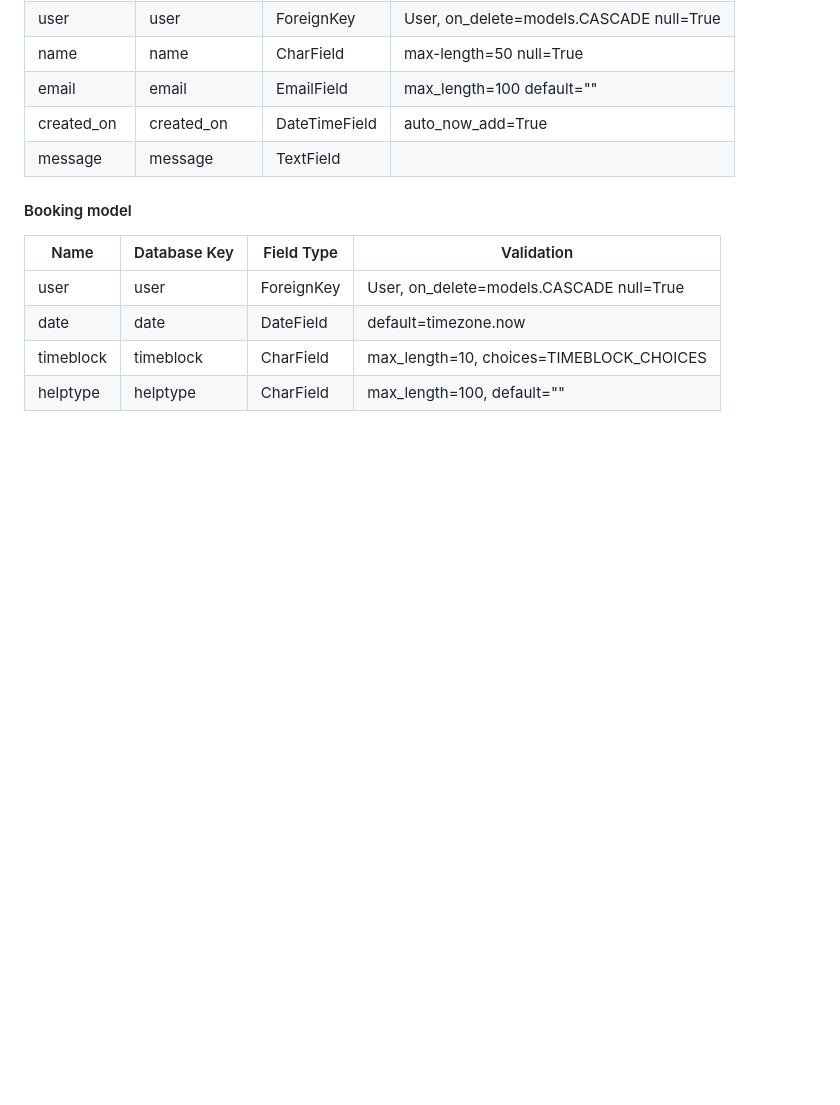
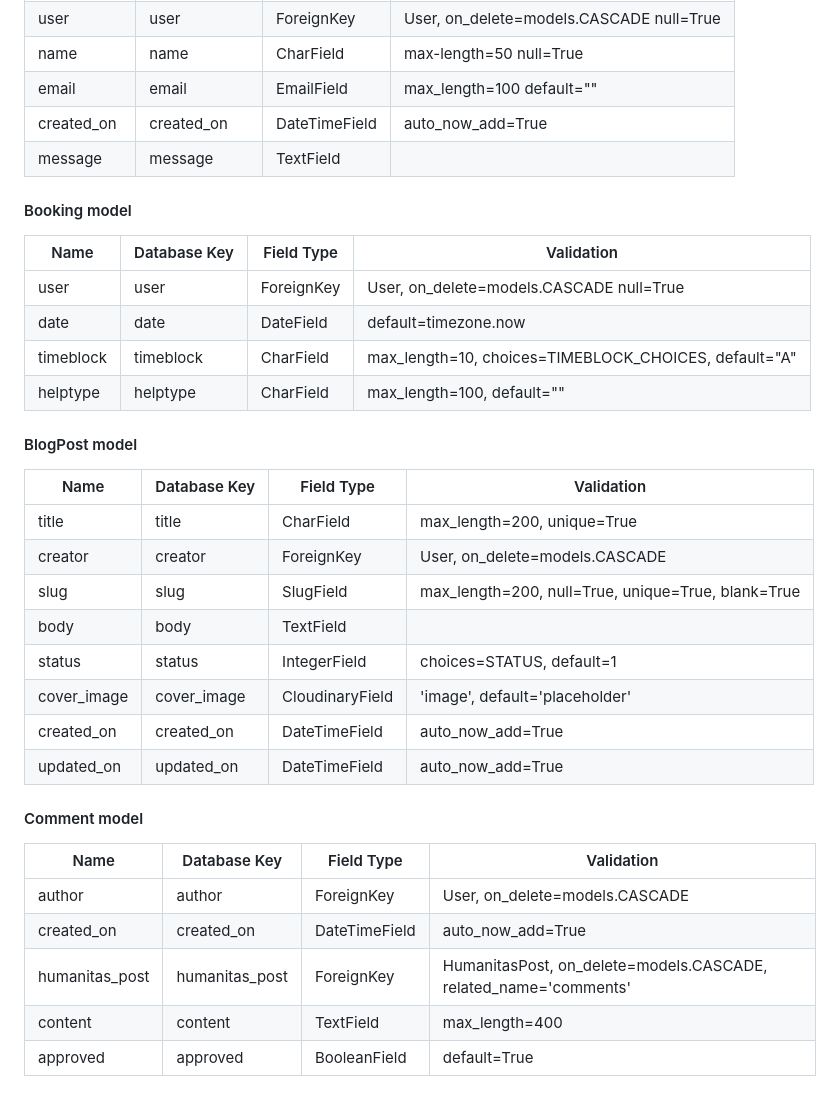
Before and after one commit to Sinha5714/humanitas_django_pp4, a Markdown page: README.md, the part around the change. GitHub-like rendering; blank space fills up the shorter version.

Commit message:
Add humanitaspost and comment model erd table in README

```diff
--- a/README.md
+++ b/README.md
@@ -113,5 +113,31 @@ Primary goals of the project (web app):
 | ------------- | ------------- | ------------- | ---------- |
 |user       | user     | ForeignKey|  User, on_delete=models.CASCADE null=True|
 |  date   | date  | DateField  | default=timezone.now |
-|  timeblock   | timeblock  | CharField  | max_length=10, choices=TIMEBLOCK_CHOICES |
+|  timeblock   | timeblock  | CharField  | max_length=10, choices=TIMEBLOCK_CHOICES, default="A" |
 |  helptype    | helptype     | CharField   | max_length=100, default=""    |
+
+#### BlogPost model
+
+
+| Name          | Database Key  | Field Type    | Validation |
+| ------------- | ------------- | ------------- | ---------- |
+| title        | title      | CharField| max_length=200, unique=True  |
+| creator        | creator       |ForeignKey   | User, on_delete=models.CASCADE  |
+|  slug   | slug   | SlugField   | max_length=200, null=True, unique=True, blank=True |
+| body       | body     |TextField |      |
+| status      | status     |IntegerField |   choices=STATUS, default=1   |
+|  cover_image     | cover_image      | CloudinaryField  | 'image', default='placeholder'   |
+|  created_on     | created_on      | DateTimeField   | auto_now_add=True    |
+|  updated_on     | updated_on      | DateTimeField   | auto_now_add=True    |
+
+
+#### Comment model
+
+
+| Name          | Database Key  | Field Type    | Validation |
+| ------------- | ------------- | ------------- | ---------- |
+| author         |  author          | ForeignKey | User, on_delete=models.CASCADE   |
+| created_on        | created_on      | DateTimeField    | auto_now_add=True   |
+| humanitas_post | humanitas_post   | ForeignKey   | HumanitasPost, on_delete=models.CASCADE, related_name='comments'     |
+| content    | content    | TextField    | max_length=400   |
+| approved      | approved     |BooleanField |  default=True     |
```
